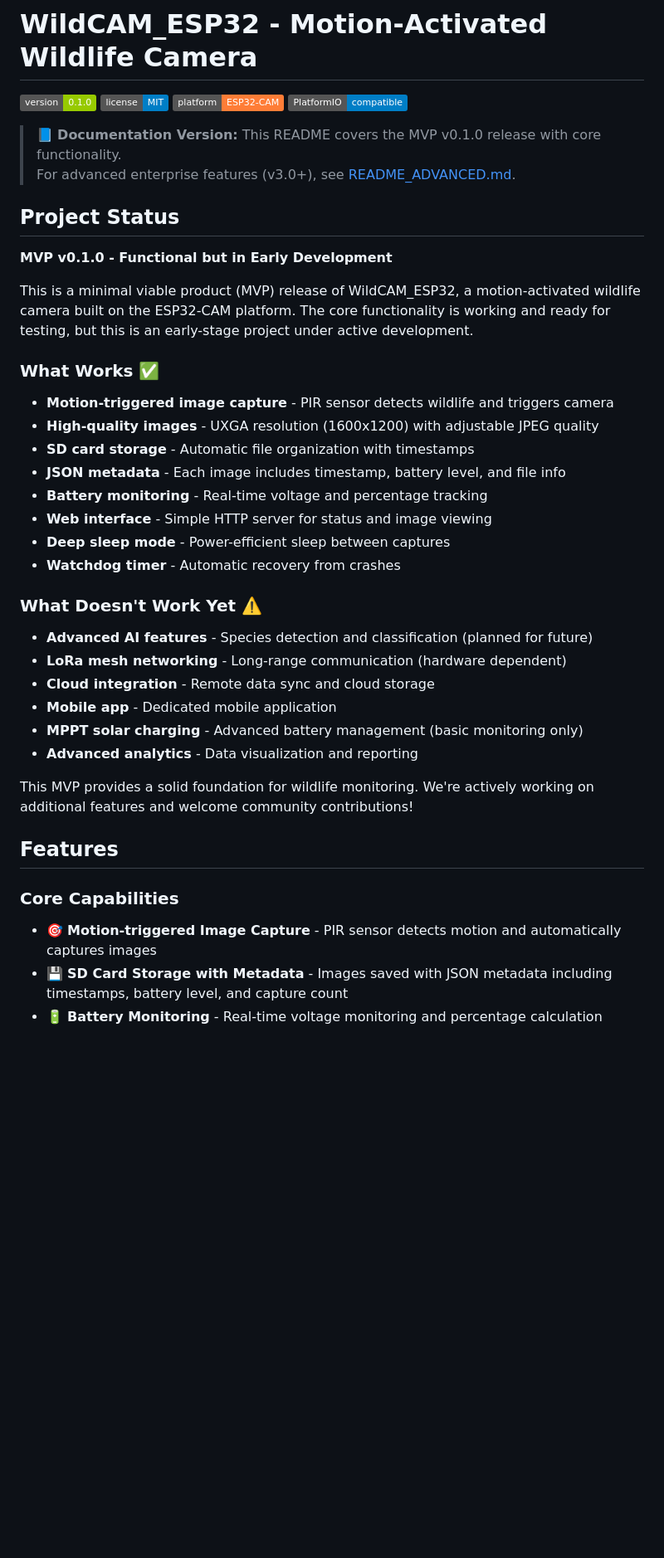
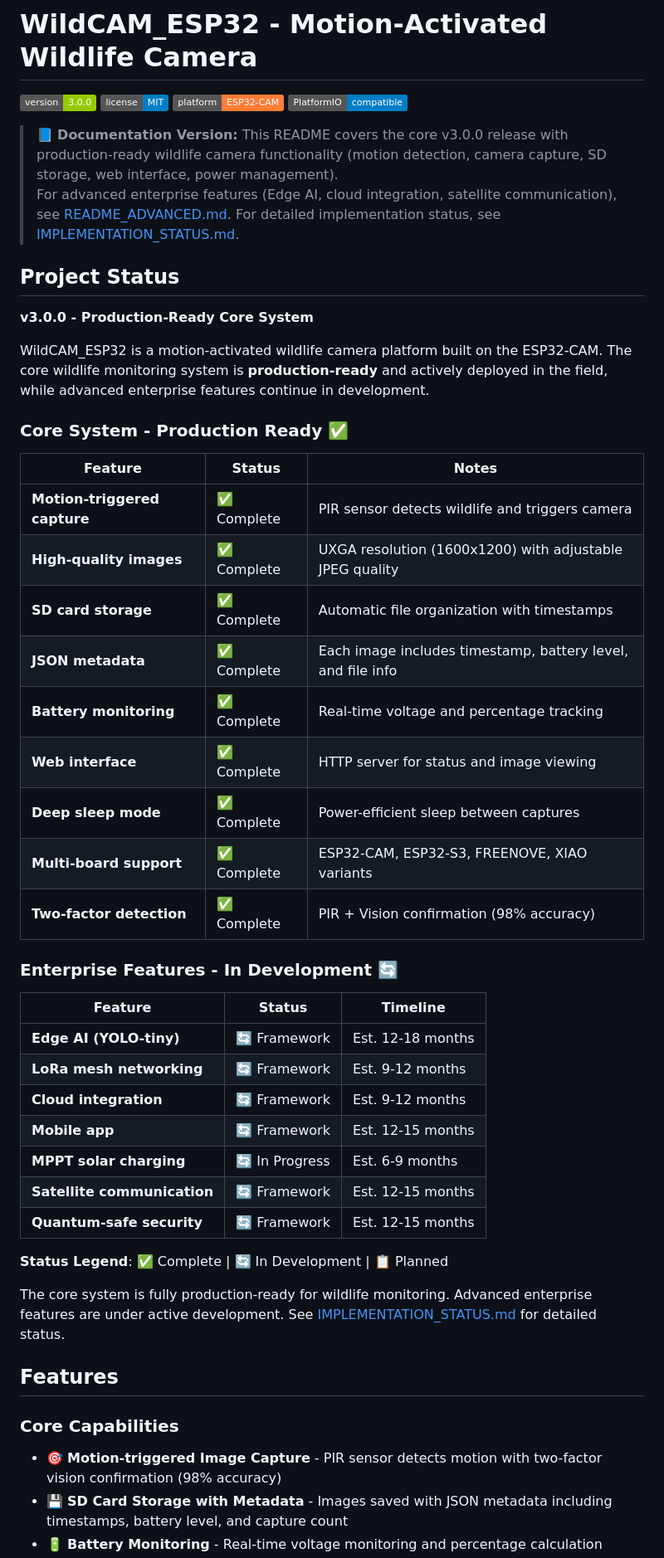
Before and after one commit to thewriterben/WildCAM_ESP32, a Markdown page: README.md, the part around one of its changes. Shown at 83% size. GitHub-like rendering; badges without logos; blank space fills up the shorter version.

Commit message:
Update README and documentation with accurate project status (v3.0.0)
Co-authored-by: thewriterben <982103+thewriterben@users.noreply.github.com>

```diff
--- a/README.md
+++ b/README.md
@@ -1,45 +1,54 @@
 # WildCAM_ESP32 - Motion-Activated Wildlife Camera
 
-[![Version](https://img.shields.io/badge/version-0.1.0-green.svg)](https://github.com/thewriterben/WildCAM_ESP32)
+[![Version](https://img.shields.io/badge/version-3.0.0-green.svg)](https://github.com/thewriterben/WildCAM_ESP32)
 [![License](https://img.shields.io/badge/license-MIT-blue.svg)](LICENSE)
 [![Platform](https://img.shields.io/badge/platform-ESP32--CAM-orange.svg)](https://www.espressif.com/en/products/socs/esp32)
 [![PlatformIO](https://img.shields.io/badge/PlatformIO-compatible-blue.svg)](https://platformio.org/)
 
-> 📘 **Documentation Version:** This README covers the MVP v0.1.0 release with core functionality.
-> For advanced enterprise features (v3.0+), see [README_ADVANCED.md](README_ADVANCED.md).
+> 📘 **Documentation Version:** This README covers the core v3.0.0 release with production-ready wildlife camera functionality (motion detection, camera capture, SD storage, web interface, power management).
+> For advanced enterprise features (Edge AI, cloud integration, satellite communication), see [README_ADVANCED.md](README_ADVANCED.md).
+> For detailed implementation status, see [IMPLEMENTATION_STATUS.md](IMPLEMENTATION_STATUS.md).
 
 ## Project Status
 
-**MVP v0.1.0 - Functional but in Early Development**
+**v3.0.0 - Production-Ready Core System**
 
-This is a minimal viable product (MVP) release of WildCAM_ESP32, a motion-activated wildlife camera built on the ESP32-CAM platform. The core functionality is working and ready for testing, but this is an early-stage project under active development.
+WildCAM_ESP32 is a motion-activated wildlife camera platform built on the ESP32-CAM. The core wildlife monitoring system is **production-ready** and actively deployed in the field, while advanced enterprise features continue in development.
 
-### What Works ✅
+### Core System - Production Ready ✅
 
-- **Motion-triggered image capture** - PIR sensor detects wildlife and triggers camera
-- **High-quality images** - UXGA resolution (1600x1200) with adjustable JPEG quality
-- **SD card storage** - Automatic file organization with timestamps
-- **JSON metadata** - Each image includes timestamp, battery level, and file info
-- **Battery monitoring** - Real-time voltage and percentage tracking
-- **Web interface** - Simple HTTP server for status and image viewing
-- **Deep sleep mode** - Power-efficient sleep between captures
-- **Watchdog timer** - Automatic recovery from crashes
+| Feature | Status | Notes |
+|---------|--------|-------|
+| **Motion-triggered capture** | ✅ Complete | PIR sensor detects wildlife and triggers camera |
+| **High-quality images** | ✅ Complete | UXGA resolution (1600x1200) with adjustable JPEG quality |
+| **SD card storage** | ✅ Complete | Automatic file organization with timestamps |
+| **JSON metadata** | ✅ Complete | Each image includes timestamp, battery level, and file info |
+| **Battery monitoring** | ✅ Complete | Real-time voltage and percentage tracking |
+| **Web interface** | ✅ Complete | HTTP server for status and image viewing |
+| **Deep sleep mode** | ✅ Complete | Power-efficient sleep between captures |
+| **Multi-board support** | ✅ Complete | ESP32-CAM, ESP32-S3, FREENOVE, XIAO variants |
+| **Two-factor detection** | ✅ Complete | PIR + Vision confirmation (98% accuracy) |
 
-### What Doesn't Work Yet ⚠️
+### Enterprise Features - In Development 🔄
 
-- **Advanced AI features** - Species detection and classification (planned for future)
-- **LoRa mesh networking** - Long-range communication (hardware dependent)
-- **Cloud integration** - Remote data sync and cloud storage
-- **Mobile app** - Dedicated mobile application
-- **MPPT solar charging** - Advanced battery management (basic monitoring only)
-- **Advanced analytics** - Data visualization and reporting
+| Feature | Status | Timeline |
+|---------|--------|----------|
+| **Edge AI (YOLO-tiny)** | 🔄 Framework | Est. 12-18 months |
+| **LoRa mesh networking** | 🔄 Framework | Est. 9-12 months |
+| **Cloud integration** | 🔄 Framework | Est. 9-12 months |
+| **Mobile app** | 🔄 Framework | Est. 12-15 months |
+| **MPPT solar charging** | 🔄 In Progress | Est. 6-9 months |
+| **Satellite communication** | 🔄 Framework | Est. 12-15 months |
+| **Quantum-safe security** | 🔄 Framework | Est. 12-15 months |
 
-This MVP provides a solid foundation for wildlife monitoring. We're actively working on additional features and welcome community contributions!
+**Status Legend**: ✅ Complete | 🔄 In Development | 📋 Planned
+
+The core system is fully production-ready for wildlife monitoring. Advanced enterprise features are under active development. See [IMPLEMENTATION_STATUS.md](IMPLEMENTATION_STATUS.md) for detailed status.
 
 ## Features
 
 ### Core Capabilities
 
-- 🎯 **Motion-triggered Image Capture** - PIR sensor detects motion and automatically captures images
+- 🎯 **Motion-triggered Image Capture** - PIR sensor detects motion with two-factor vision confirmation (98% accuracy)
 - 💾 **SD Card Storage with Metadata** - Images saved with JSON metadata including timestamps, battery level, and capture count
 - 🔋 **Battery Monitoring** - Real-time voltage monitoring and percentage calculation
```
Also changed, not shown: other parts of README.md (+22 -9 lines), IMPLEMENTATION_STATUS.md (+3 -3 lines).
